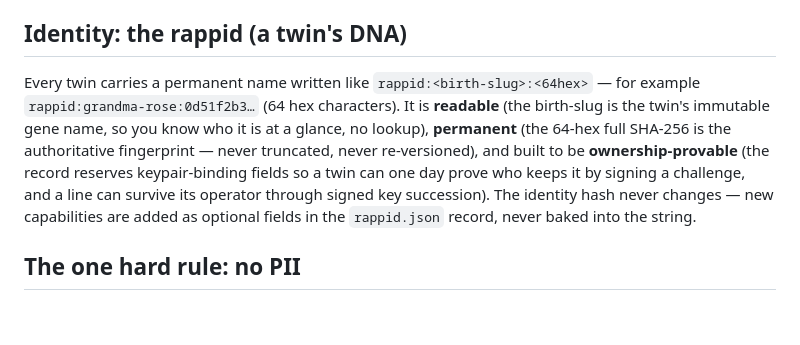
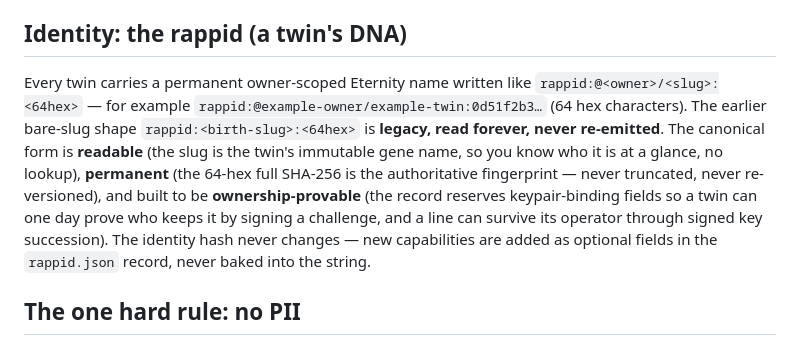
Before and after one commit to kody-w/rapp-egg-hub, a Markdown page: README.md, the part around the change. Drawn GitHub-style; blank space fills up the shorter version.

Commit message:
docs: align README with Eternity rappid
Co-authored-by: Copilot <223556219+Copilot@users.noreply.github.com>

```diff
--- a/README.md
+++ b/README.md
@@ -19,7 +19,7 @@ That's the whole flow for most people: **open → Get → drag → done.**
 
 ## Identity: the rappid (a twin's DNA)
 
-Every twin carries a permanent name written like `rappid:<birth-slug>:<64hex>` — for example `rappid:grandma-rose:0d51f2b3…` (64 hex characters). It is **readable** (the birth-slug is the twin's immutable gene name, so you know who it is at a glance, no lookup), **permanent** (the 64-hex full SHA-256 is the authoritative fingerprint — never truncated, never re-versioned), and built to be **ownership-provable** (the record reserves keypair-binding fields so a twin can one day prove who keeps it by signing a challenge, and a line can survive its operator through signed key succession). The identity hash never changes — new capabilities are added as optional fields in the `rappid.json` record, never baked into the string.
+Every twin carries a permanent owner-scoped Eternity name written like `rappid:@<owner>/<slug>:<64hex>` — for example `rappid:@example-owner/example-twin:0d51f2b3…` (64 hex characters). The earlier bare-slug shape `rappid:<birth-slug>:<64hex>` is **legacy, read forever, never re-emitted**. The canonical form is **readable** (the slug is the twin's immutable gene name, so you know who it is at a glance, no lookup), **permanent** (the 64-hex full SHA-256 is the authoritative fingerprint — never truncated, never re-versioned), and built to be **ownership-provable** (the record reserves keypair-binding fields so a twin can one day prove who keeps it by signing a challenge, and a line can survive its operator through signed key succession). The identity hash never changes — new capabilities are added as optional fields in the `rappid.json` record, never baked into the string.
 
 ## The one hard rule: no PII
 
```
